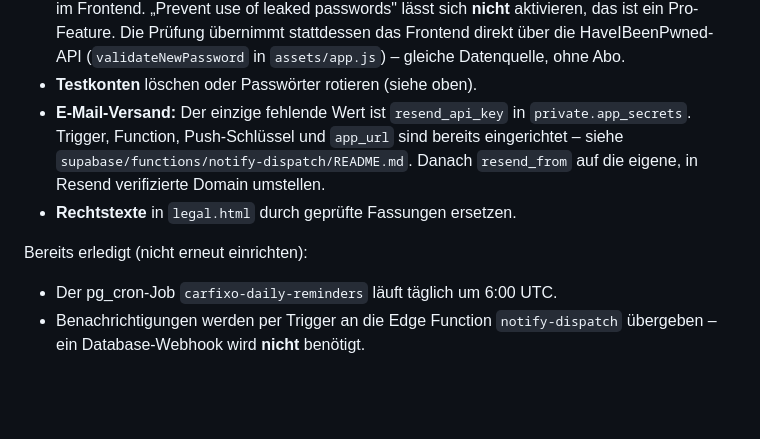
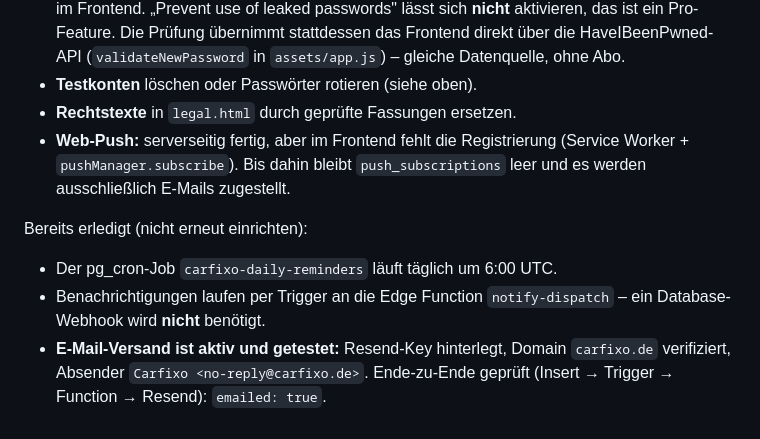
Before and after one commit to api195/Carfixo.beta, a Markdown page: README.md, the part around the change. Drawn GitHub-style; blank space fills up the shorter version.

Commit message:
E-Mail-Versand aktiv: Stand im README nachgezogen
Resend-Key ist hinterlegt, die Domain carfixo.de ist verifiziert und der
Absender steht jetzt auf no-reply@carfixo.de statt auf dem Resend-Testabsender.

Ende-zu-Ende geprueft ueber die echte Kette (Insert in notifications ->
Trigger -> pg_net -> Edge Function -> Resend): Antwort emailed: true.
Testdaten danach wieder entfernt.

Dabei aufgefallen: Web-Push liefert pushed: 0, weil push_subscriptions leer
ist. Serverseitig ist alles fertig (VAPID-Schluessel, Versandlogik), im
Frontend fehlt aber die Registrierung ueber einen Service Worker. Als offener
Punkt im README vermerkt - bis dahin gehen ausschliesslich E-Mails raus.

Co-Authored-By: Claude Opus 4.8 <noreply@anthropic.com>
Claude-Session: https://claude.ai/code/session_01MbKYooSeMC38kobviWcew4

```diff
--- a/README.md
+++ b/README.md
@@ -101,13 +101,15 @@ Diese Schritte lassen sich nicht im Code erledigen:
   Die Prüfung übernimmt stattdessen das Frontend direkt über die HaveIBeenPwned-API
   (`validateNewPassword` in `assets/app.js`) – gleiche Datenquelle, ohne Abo.
 - **Testkonten** löschen oder Passwörter rotieren (siehe oben).
-- **E-Mail-Versand:** Der einzige fehlende Wert ist `resend_api_key` in
-  `private.app_secrets`. Trigger, Function, Push-Schlüssel und `app_url` sind bereits
-  eingerichtet – siehe `supabase/functions/notify-dispatch/README.md`.
-  Danach `resend_from` auf die eigene, in Resend verifizierte Domain umstellen.
 - **Rechtstexte** in `legal.html` durch geprüfte Fassungen ersetzen.
+- **Web-Push:** serverseitig fertig, aber im Frontend fehlt die Registrierung
+  (Service Worker + `pushManager.subscribe`). Bis dahin bleibt `push_subscriptions`
+  leer und es werden ausschließlich E-Mails zugestellt.
 
 Bereits erledigt (nicht erneut einrichten):
 - Der pg_cron-Job `carfixo-daily-reminders` läuft täglich um 6:00 UTC.
-- Benachrichtigungen werden per Trigger an die Edge Function `notify-dispatch`
-  übergeben – ein Database-Webhook wird **nicht** benötigt.
+- Benachrichtigungen laufen per Trigger an die Edge Function `notify-dispatch`
+  – ein Database-Webhook wird **nicht** benötigt.
+- **E-Mail-Versand ist aktiv und getestet:** Resend-Key hinterlegt, Domain
+  `carfixo.de` verifiziert, Absender `Carfixo <no-reply@carfixo.de>`.
+  Ende-zu-Ende geprüft (Insert → Trigger → Function → Resend): `emailed: true`.
```
